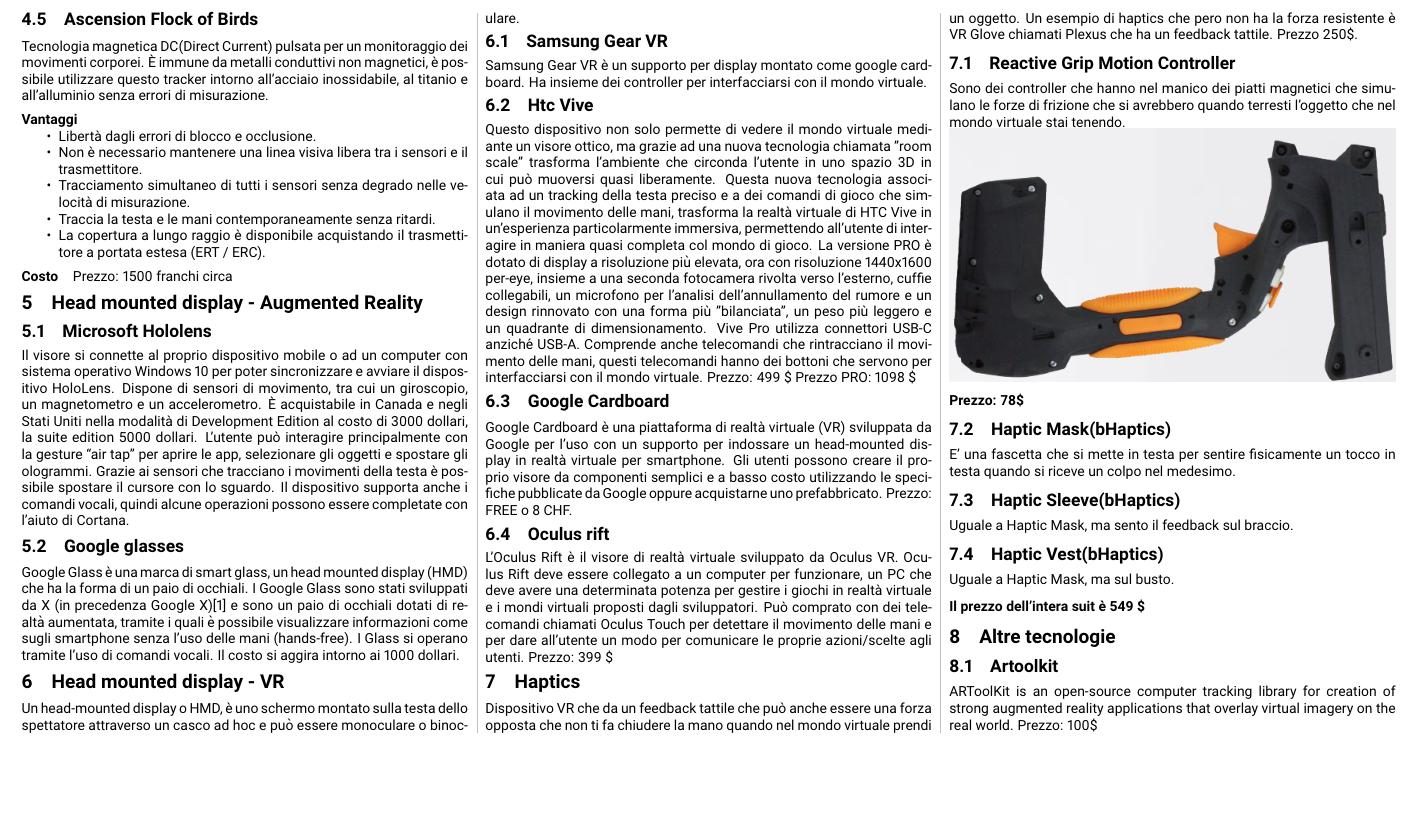
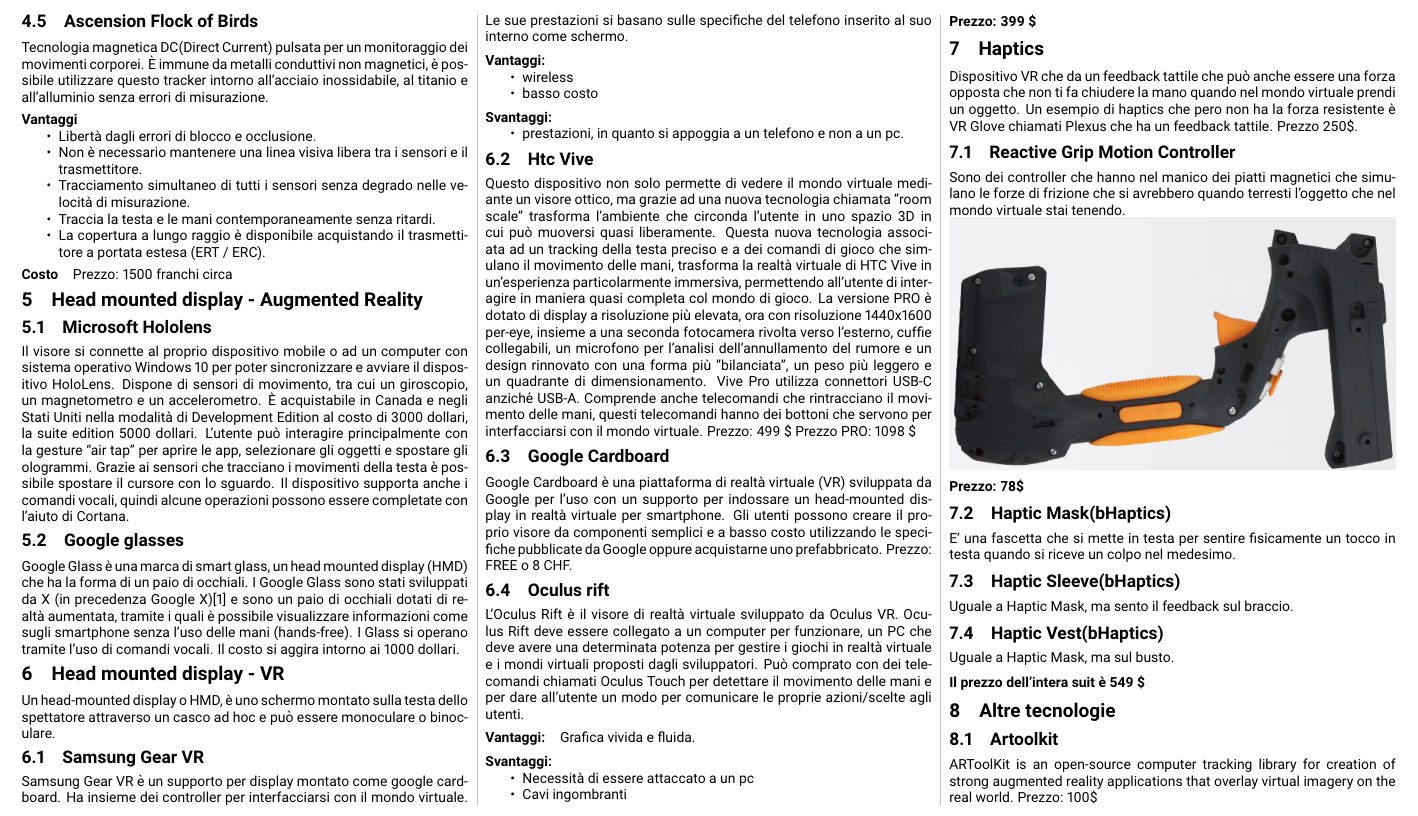
Before and after one commit to RiccardoBiella96/VirtualRealityTex, a LaTeX document (main.tex): part of page 2 of 2, cut at the place of the change, the shorter picture padded with empty space. Compiled offline with pdfLaTeX.

Commit message:
merge appunti johnny

```diff
--- a/main.tex
+++ b/main.tex
@@ -167,6 +167,16 @@
 \subsection{Samsung Gear VR}
 Samsung Gear VR è un supporto per display montato come google cardboard.
 Ha insieme dei controller per interfacciarsi con il mondo virtuale.
+Le sue prestazioni si basano sulle specifiche del telefono inserito al suo interno come schermo.
+\paragraph{Vantaggi:}
+\begin{itemize}
+    \item wireless
+    \item basso costo
+\end{itemize}
+\paragraph{Svantaggi:}
+\begin{itemize}
+    \item prestazioni, in quanto si appoggia a un telefono e non a un pc.
+\end{itemize}
 \subsection{Htc Vive}
 Questo dispositivo non solo permette di vedere il mondo virtuale mediante un visore ottico, ma grazie ad una nuova tecnologia chiamata "room scale" trasforma l'ambiente che circonda l'utente in uno spazio 3D in cui può muoversi quasi liberamente. Questa nuova tecnologia associata ad un tracking della testa preciso e a dei comandi di gioco che simulano il movimento delle mani, trasforma la realtà virtuale di HTC Vive in un'esperienza particolarmente immersiva, permettendo all'utente di interagire in maniera quasi completa col mondo di gioco.
 La versione PRO è dotato di display a risoluzione più elevata, ora con risoluzione 1440x1600 per-eye, insieme a una seconda fotocamera rivolta verso l'esterno, cuffie collegabili, un microfono per l'analisi dell'annullamento del rumore e un design rinnovato con una forma più "bilanciata", un peso più leggero e un quadrante di dimensionamento. Vive Pro utilizza connettori USB-C anziché USB-A. Comprende anche telecomandi che rintracciano il movimento delle mani, questi telecomandi hanno dei bottoni che servono per interfacciarsi con il mondo virtuale.
@@ -178,7 +188,13 @@
 \subsection{Oculus rift}
 L'Oculus Rift è il visore di realtà virtuale sviluppato da Oculus VR. Oculus Rift deve essere collegato a un computer per funzionare, un PC che deve avere una determinata potenza per gestire i giochi in realtà virtuale e i mondi virtuali proposti dagli sviluppatori.
 Può comprato con dei telecomandi chiamati Oculus Touch per detettare il movimento delle mani e per dare all’utente un modo per comunicare le proprie azioni/scelte agli utenti.
-Prezzo: 399 \$
+\paragraph{Vantaggi:}Grafica vivida e fluida.
+\paragraph{Svantaggi:}
+\begin{itemize}
+    \item Necessità di essere attaccato a un pc
+    \item Cavi ingombranti
+\end{itemize}
+\paragraph{Prezzo: 399 \$}
 \section{Haptics}
 Dispositivo VR che da un feedback tattile che può anche essere una forza opposta che non ti fa chiudere la mano quando nel mondo virtuale prendi un oggetto.
 Un esempio di haptics che pero non ha la forza resistente è VR Glove chiamati Plexus che ha un feedback tattile. Prezzo 250\$.
```
Also changed, not shown: main.pdf.
